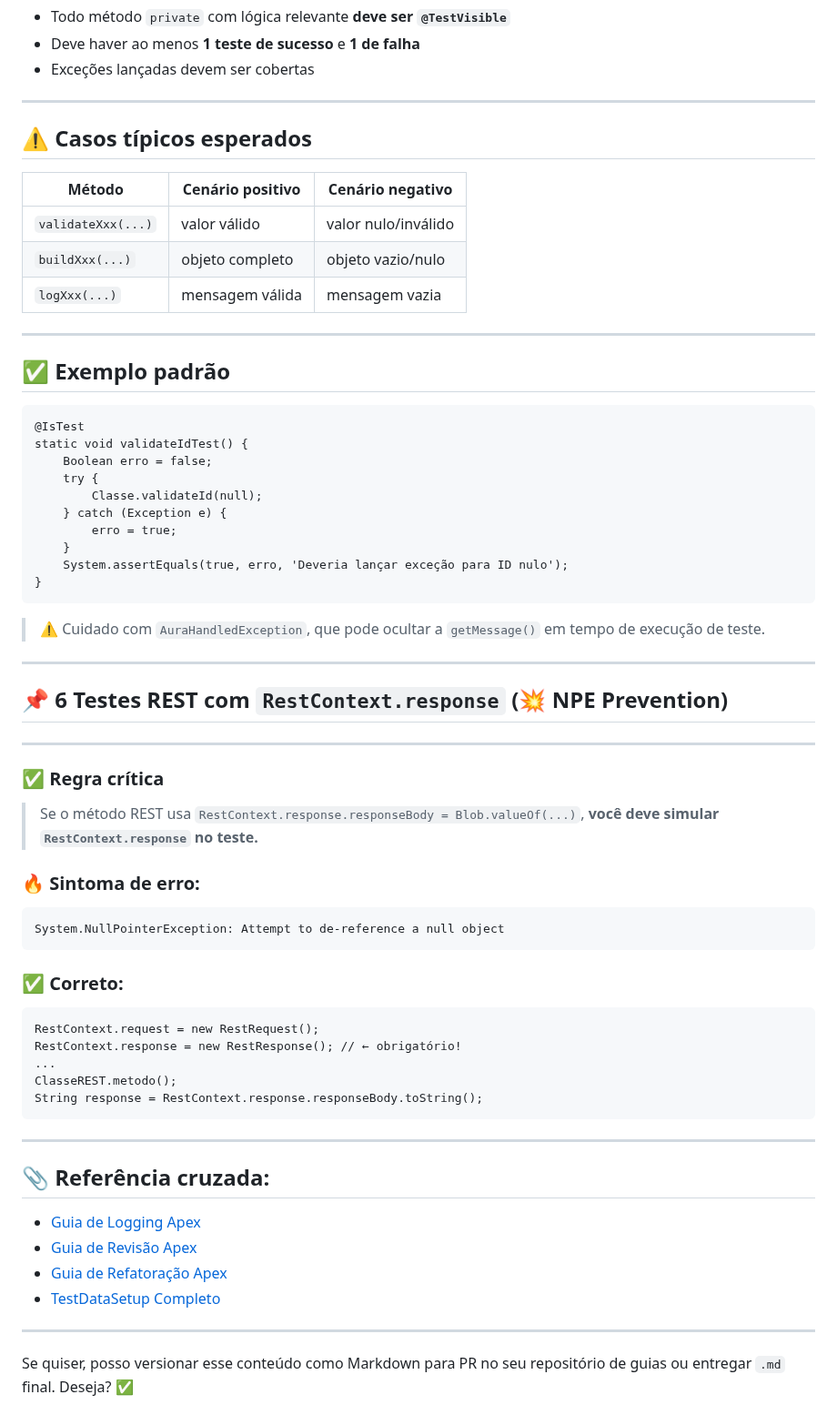
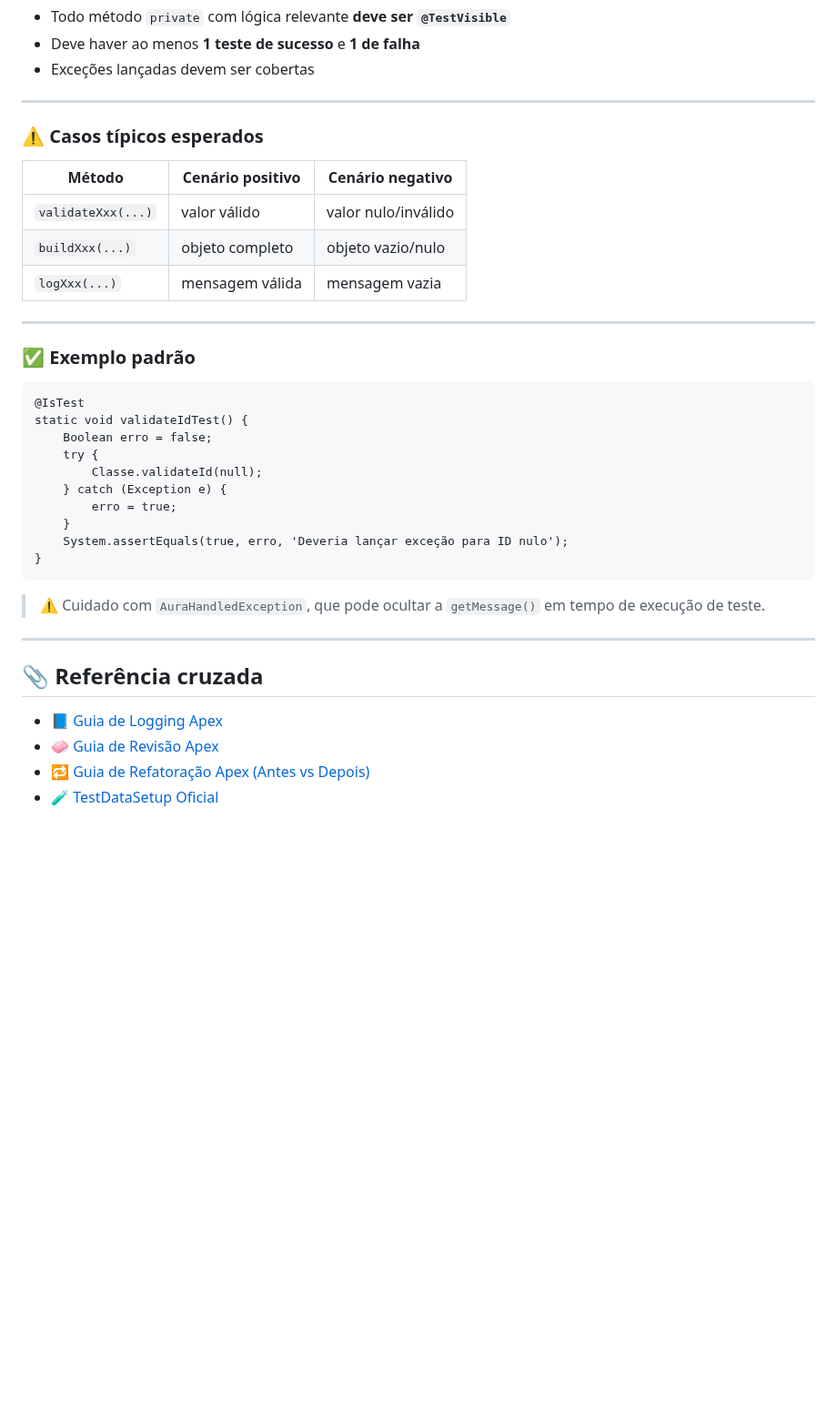
Before and after one commit to leogbo/gpt-guides, a Markdown page: apex/Guia_Testes_Apex.md, the part around one of its changes. Shown at 91% size. Drawn GitHub-style; blank space fills up the shorter version.

````diff
--- a/apex/Guia_Testes_Apex.md
+++ b/apex/Guia_Testes_Apex.md
@@ -193,7 +237,7 @@ private static void mockRequest(String metodo, String uri, String token, String
 
 ---
 
-## ⚠️ Casos típicos esperados
+### ⚠️ Casos típicos esperados
 
 | Método                  | Cenário positivo       | Cenário negativo       |
 |-------------------------|------------------------|------------------------|
@@ -203,7 +247,7 @@ private static void mockRequest(String metodo, String uri, String token, String
 
 ---
 
-## ✅ Exemplo padrão
+### ✅ Exemplo padrão
 
 ```apex
 @IsTest
@@ -222,37 +266,9 @@ static void validateIdTest() {
 
 ---
 
-## 📌 6 Testes REST com `RestContext.response` (💥 NPE Prevention)
+## 📎 Referência cruzada
 
----
-
-### ✅ Regra crítica
-
-> Se o método REST usa `RestContext.response.responseBody = Blob.valueOf(...)`, **você deve simular `RestContext.response` no teste.**
-
-### 🔥 Sintoma de erro:
-```
-System.NullPointerException: Attempt to de-reference a null object
-```
-
-### ✅ Correto:
-
-```apex
-RestContext.request = new RestRequest();
-RestContext.response = new RestResponse(); // ← obrigatório!
-...
-ClasseREST.metodo();
-String response = RestContext.response.responseBody.toString();
-```
-
----
-
-## 📎 Referência cruzada:
-- [Guia de Logging Apex](https://bit.ly/GuiaLoggerApex)
-- [Guia de Revisão Apex](https://bit.ly/GuiaApexRevisao)
-- [Guia de Refatoração Apex](https://bit.ly/ComparacaoApex)
-- [TestDataSetup Completo](https://bit.ly/TestDataSetup)
-
----
-
-Se quiser, posso versionar esse conteúdo como Markdown para PR no seu repositório de guias ou entregar `.md` final. Deseja? ✅
+- 📘 [Guia de Logging Apex](https://bit.ly/GuiaLoggerApex)
+- 🧼 [Guia de Revisão Apex](https://bit.ly/GuiaApexRevisao)
+- 🔁 [Guia de Refatoração Apex (Antes vs Depois)](https://bit.ly/ComparacaoApex)
+- 🧪 [TestDataSetup Oficial](https://bit.ly/TestDataSetup)
````
Also changed, not shown: other parts of apex/Guia_Testes_Apex.md (+71 -27 lines).
